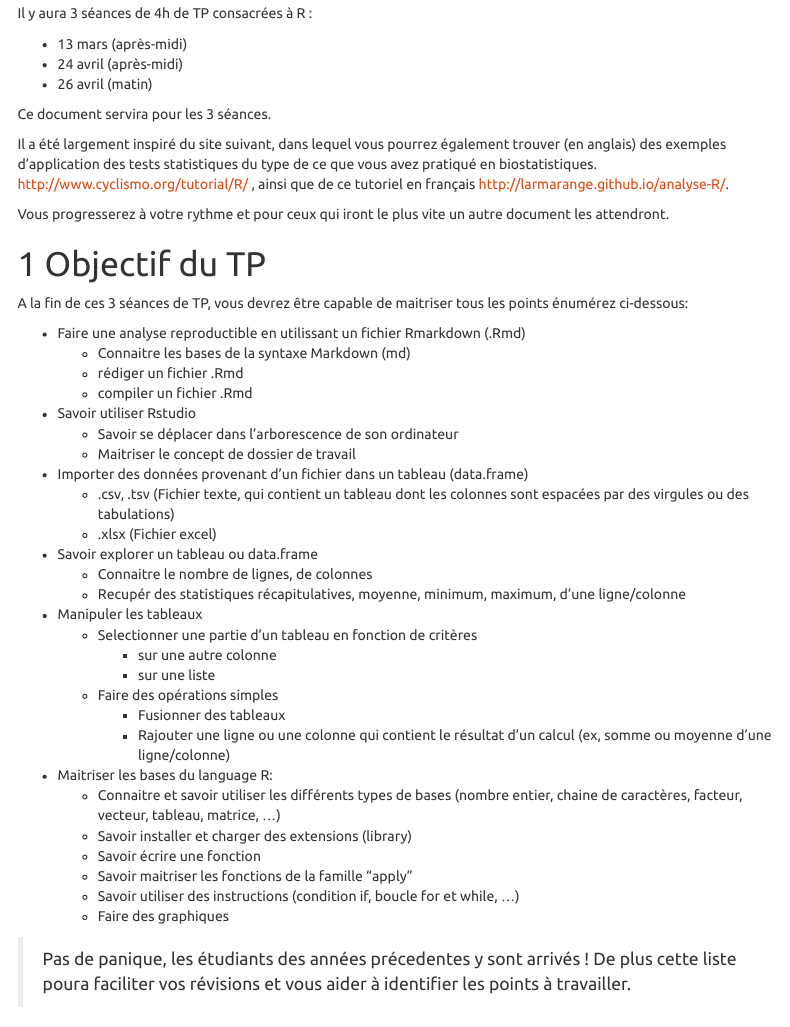
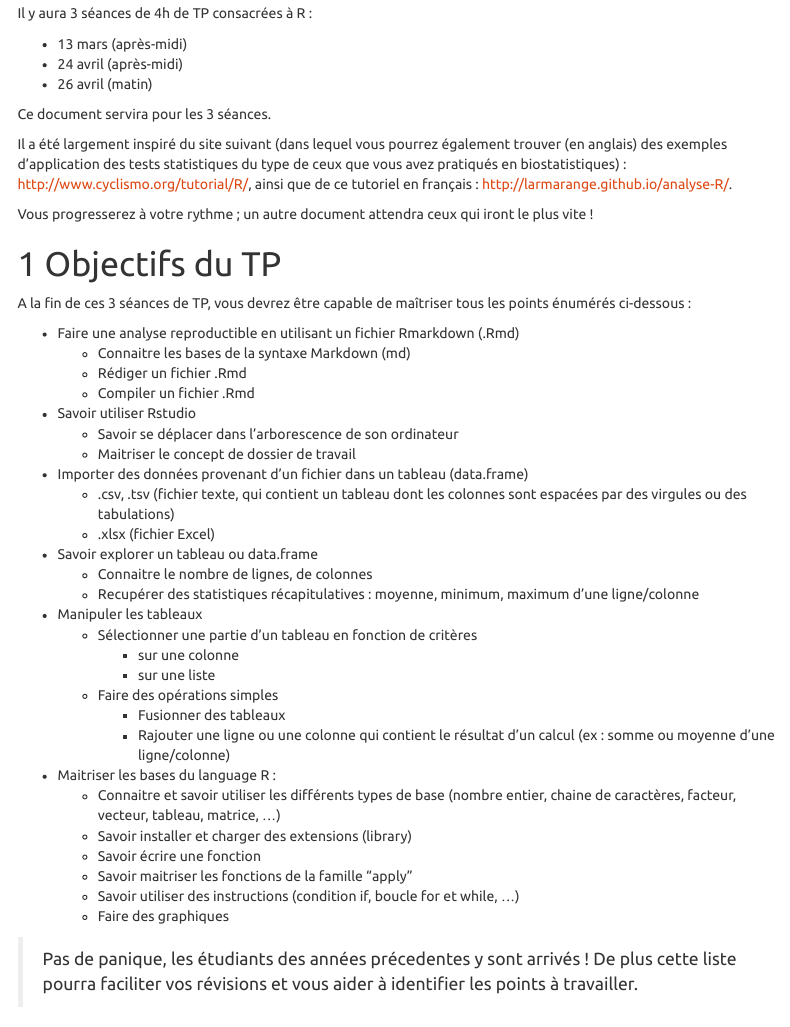
Before and after one commit to msemon/TPRBioinfo, an R Markdown document (TP_R_1_2_3.Rmd): the page in a window 1100 px wide, from 180 px down. Rendered offline with R 4.5, knitr and Pandoc, with nearby package versions; some code elsewhere in the file could not run offline; menus at the side of the page are left out; long lines of code are wrapped.

Commit message:
1ère soumission Mag

```diff
--- a/TP_R_1_2_3.Rmd
+++ b/TP_R_1_2_3.Rmd
@@ -36,43 +36,43 @@ Il y aura 3 séances de 4h de TP consacrées à R :
 
 Ce document servira pour les 3 séances.
 
-Il a été largement inspiré du site suivant, dans lequel vous pourrez également trouver (en anglais) des exemples d'application des tests statistiques du type de ce que vous avez pratiqué en biostatistiques. http://www.cyclismo.org/tutorial/R/ , ainsi que de ce tutoriel en français http://larmarange.github.io/analyse-R/.
-
-Vous progresserez à votre rythme et pour ceux qui iront le plus vite un autre document les attendront.
-
-# Objectif du TP
-
-A la fin de ces 3 séances de TP, vous devrez être capable de maitriser tous les points énumérez ci-dessous:
-
-
-* Faire une analyse reproductible en utilissant un fichier Rmarkdown (.Rmd)
+Il a été largement inspiré du site suivant (dans lequel vous pourrez également trouver (en anglais) des exemples d'application des tests statistiques du type de ceux que vous avez pratiqués en biostatistiques) : http://www.cyclismo.org/tutorial/R/, ainsi que de ce tutoriel en français : http://larmarange.github.io/analyse-R/.
+
+Vous progresserez à votre rythme ; un autre document attendra ceux qui iront le plus vite !
+
+# Objectifs du TP
+
+A la fin de ces 3 séances de TP, vous devrez être capable de maîtriser tous les points énumérés ci-dessous :
+
+
+* Faire une analyse reproductible en utilisant un fichier Rmarkdown (.Rmd)
     * Connaitre les bases de la syntaxe Markdown (md)
-    * rédiger un fichier .Rmd
-    * compiler un fichier .Rmd
+    * Rédiger un fichier .Rmd
+    * Compiler un fichier .Rmd
 
 * Savoir utiliser Rstudio
     * Savoir se déplacer dans l'arborescence de son ordinateur
     * Maitriser le concept de dossier de travail
 
 * Importer des données provenant d'un fichier dans un tableau (data.frame)
-    * .csv, .tsv (Fichier texte, qui contient un tableau dont les colonnes sont espacées par des virgules ou des tabulations)
-    * .xlsx (Fichier excel)
+    * .csv, .tsv (fichier texte, qui contient un tableau dont les colonnes sont espacées par des virgules ou des tabulations)
+    * .xlsx (fichier Excel)
 
 * Savoir explorer un tableau ou data.frame
     * Connaitre le nombre de lignes, de colonnes
-    * Recupér des statistiques récapitulatives, moyenne, minimum, maximum, d'une ligne/colonne
+    * Recupérer des statistiques récapitulatives : moyenne, minimum, maximum d'une ligne/colonne
 
 * Manipuler les tableaux
-    * Selectionner une partie d'un tableau en fonction de critères
-         * sur une autre colonne
+    * Sélectionner une partie d'un tableau en fonction de critères
+         * sur une colonne
          * sur une liste
     * Faire des opérations simples
          * Fusionner des tableaux
-         * Rajouter une ligne ou une colonne qui contient le résultat d'un calcul (ex, somme ou moyenne d'une ligne/colonne)
-
-
-* Maitriser les bases du language R:
-    * Connaitre et savoir utiliser les différents types de bases (nombre entier, chaine de caractères, facteur, vecteur, tableau, matrice, ...)
+         * Rajouter une ligne ou une colonne qui contient le résultat d'un calcul (ex : somme ou moyenne d'une ligne/colonne)
+
+
+* Maitriser les bases du language R :
+    * Connaitre et savoir utiliser les différents types de base (nombre entier, chaine de caractères, facteur, vecteur, tableau, matrice, ...)
     * Savoir installer et charger des extensions (library)
     * Savoir écrire une fonction
     * Savoir maitriser les fonctions de la famille "apply"
@@ -81,7 +81,7 @@ A la fin de ces 3 séances de TP, vous devrez être capable de maitriser tous le
 
 
 
-> Pas de panique,  les étudiants des années précedentes y sont arrivés ! De plus cette liste poura faciliter vos révisions et vous aider à identifier les points à travailler.
+> Pas de panique,  les étudiants des années précedentes y sont arrivés ! De plus cette liste pourra faciliter vos révisions et vous aider à identifier les points à travailler.
 
 #  Rstudio et le RMarkdown
 
```
